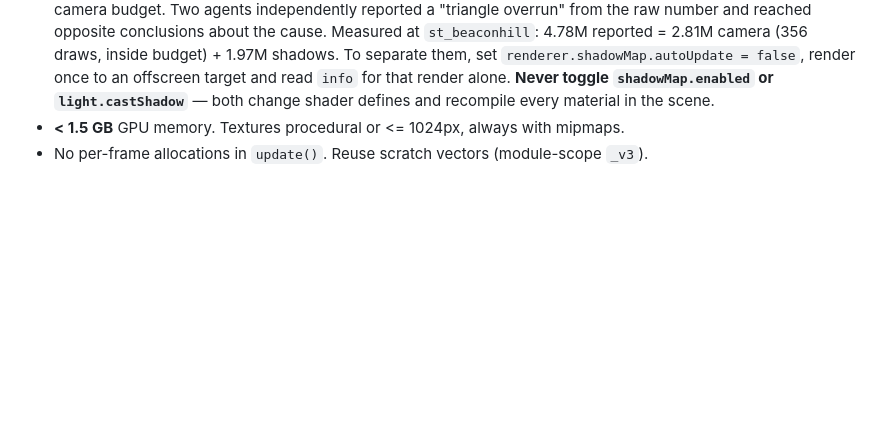
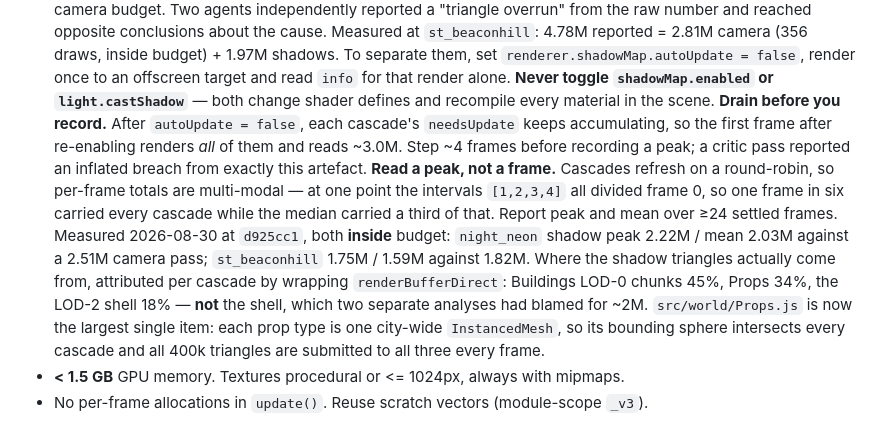
Before and after one commit to EugeneYip/Boston, a Markdown page: ARCHITECTURE.md, the part around the change. Rendered like a GitHub page; blank space fills up the shorter version.

Commit message:
docs: record that every budget is now met, and where shadow triangles come from
The shadow-triangle breach is closed (d925cc1), so ARCHITECTURE's perf section
and CURRENT_STATE's budget row both said something no longer true.

Also records two measurement rules that this subsystem has now cost two separate
passes, because neither is discoverable from the code:

  - Drain before you record. After shadowMap.autoUpdate = false, each cascade's
    needsUpdate keeps accumulating, so the first frame after re-enabling renders
    ALL of them and reads ~3.0M. A critic pass reported an inflated breach from
    exactly this. Step ~4 frames first.
  - Read a peak and a mean, not a frame. Cascades refresh on a round-robin, so
    per-frame totals are multi-modal; at one point the intervals [1,2,3,4] all
    divided frame 0, so one frame in six carried every cascade while the median
    carried a third of that.

And the attribution itself, which corrects a belief that has now misdirected two
analyses: the LOD-2 building shell is 18% of shadow triangles, not the ~2M it was
blamed for. Buildings LOD-0 chunks are 45% and Props are 34%, making
src/world/Props.js the largest single item and the obvious next target -- each
prop type is one city-wide InstancedMesh whose bounding sphere intersects every
cascade, so all 400k triangles are submitted three times every frame.

Co-Authored-By: Claude Opus 5 <noreply@anthropic.com>

```diff
--- a/ARCHITECTURE.md
+++ b/ARCHITECTURE.md
@@ -64,6 +64,22 @@ export default class TrafficSystem {
   an offscreen target and read `info` for that render alone. **Never toggle
   `shadowMap.enabled` or `light.castShadow`** — both change shader defines and
   recompile every material in the scene.
+  **Drain before you record.** After `autoUpdate = false`, each cascade's
+  `needsUpdate` keeps accumulating, so the first frame after re-enabling renders
+  *all* of them and reads ~3.0M. Step ~4 frames before recording a peak; a critic
+  pass reported an inflated breach from exactly this artefact.
+  **Read a peak, not a frame.** Cascades refresh on a round-robin, so per-frame
+  totals are multi-modal — at one point the intervals `[1,2,3,4]` all divided
+  frame 0, so one frame in six carried every cascade while the median carried a
+  third of that. Report peak and mean over ≥24 settled frames.
+  Measured 2026-08-30 at `d925cc1`, both **inside** budget: `night_neon` shadow
+  peak 2.22M / mean 2.03M against a 2.51M camera pass; `st_beaconhill` 1.75M /
+  1.59M against 1.82M. Where the shadow triangles actually come from, attributed
+  per cascade by wrapping `renderBufferDirect`: Buildings LOD-0 chunks 45%, Props
+  34%, the LOD-2 shell 18% — **not** the shell, which two separate analyses had
+  blamed for ~2M. `src/world/Props.js` is now the largest single item: each prop
+  type is one city-wide `InstancedMesh`, so its bounding sphere intersects every
+  cascade and all 400k triangles are submitted to all three every frame.
 - **< 1.5 GB** GPU memory. Textures procedural or <= 1024px, always with mipmaps.
 - No per-frame allocations in `update()`. Reuse scratch vectors (module-scope `_v3`).
 
```
Also changed, not shown: docs/CURRENT_STATE.md (+1 -1 lines).
